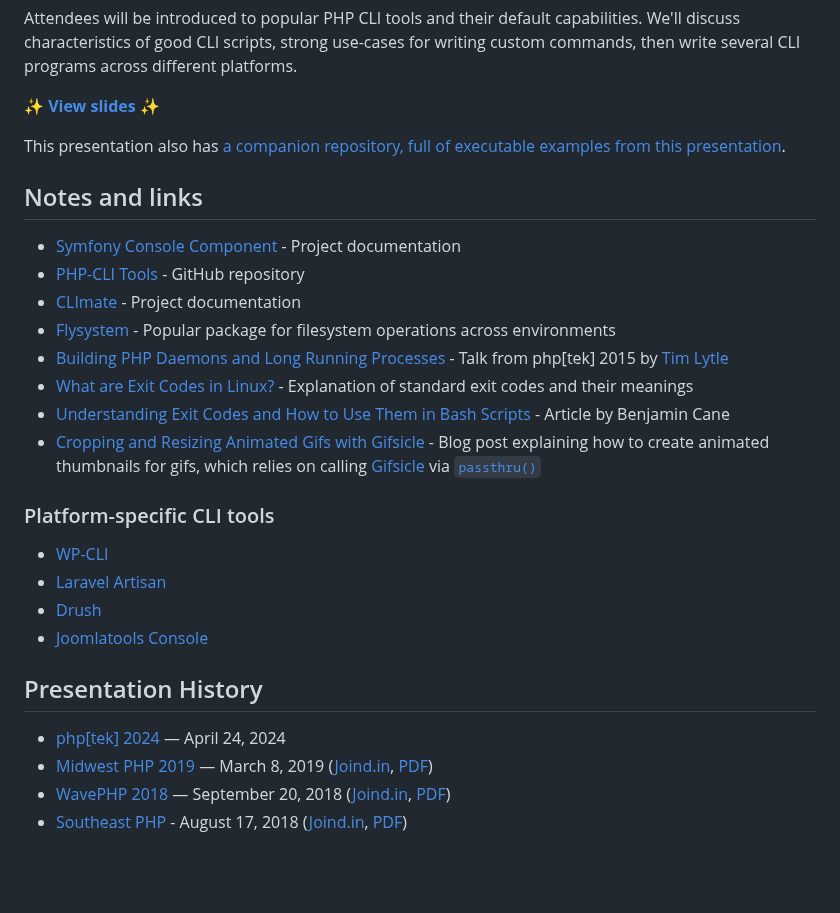
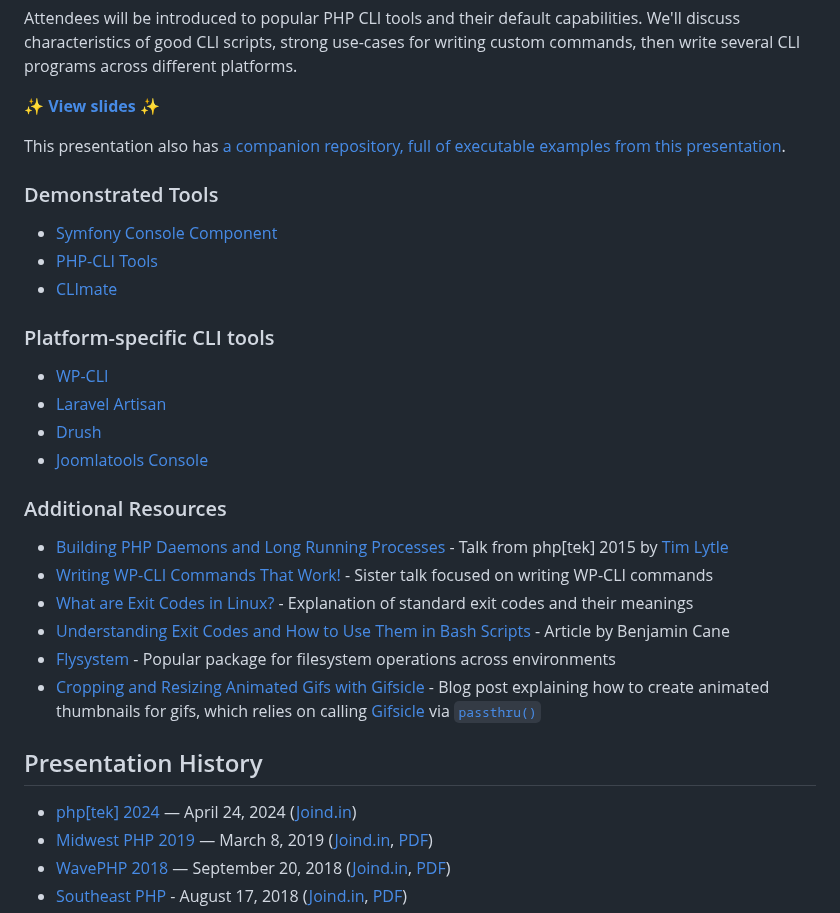
Before and after one commit to stevegrunwell/building-for-php-cli, a Markdown page: README.md, the part around the change. Rendered like a GitHub page; blank space fills up the shorter version.

Commit message:
Reorganize the README, add php[tek] 2024 details

```diff
--- a/README.md
+++ b/README.md
@@ -8,18 +8,11 @@ Attendees will be introduced to popular PHP CLI tools and their default capabili
 
 This presentation also has [a companion repository, full of executable examples from this presentation](https://github.com/stevegrunwell/php-cli-examples).
 
+### Demonstrated Tools
 
-## Notes and links
-
-* [Symfony Console Component](http://symfony.com/doc/current/components/console/introduction.html) - Project documentation
-* [PHP-CLI Tools](https://github.com/wp-cli/php-cli-tools) - GitHub repository
-* [CLImate](https://climate.thephpleague.com/) - Project documentation
-* [Flysystem](https://flysystem.thephpleague.com) - Popular package for filesystem operations across environments
-* [Building PHP Daemons and Long Running Processes](https://prezi.com/pymsnzwlieqt/building-php-daemons-and-long-running-processes-tek15/) - Talk from php[tek] 2015 by [Tim Lytle](http://timlytle.net)
-* [What are Exit Codes in Linux?](https://itsfoss.com/linux-exit-codes/) - Explanation of standard exit codes and their meanings
-* [Understanding Exit Codes and How to Use Them in Bash Scripts](http://bencane.com/2014/09/02/understanding-exit-codes-and-how-to-use-them-in-bash-scripts/) - Article by Benjamin Cane
-* [Cropping and Resizing Animated Gifs with Gifsicle](https://stevegrunwell.com/blog/cropping-resizing-gifsicle/) - Blog post explaining how to create animated thumbnails for gifs, which relies on calling [Gifsicle](https://www.lcdf.org/gifsicle/) via [`passthru()`](https://www.php.net/manual/en/function.passthru.php)
-
+* [Symfony Console Component](http://symfony.com/doc/current/components/console/introduction.html)
+* [PHP-CLI Tools](https://github.com/wp-cli/php-cli-tools)
+* [CLImate](https://climate.thephpleague.com/)
 
 ### Platform-specific CLI tools
 
@@ -28,10 +21,18 @@ This presentation also has [a companion repository, full of executable examples
 * [Drush](https://www.drush.org)
 * [Joomlatools Console](https://www.joomlatools.com/developer/tools/console)
 
+### Additional Resources
+
+* [Building PHP Daemons and Long Running Processes](https://prezi.com/pymsnzwlieqt/building-php-daemons-and-long-running-processes-tek15/) - Talk from php[tek] 2015 by [Tim Lytle](http://timlytle.net)
+* [Writing WP-CLI Commands That Work!](https://stevegrunwell.com/slides/wp-cli) - Sister talk focused on writing WP-CLI commands
+* [What are Exit Codes in Linux?](https://itsfoss.com/linux-exit-codes/) - Explanation of standard exit codes and their meanings
+* [Understanding Exit Codes and How to Use Them in Bash Scripts](http://bencane.com/2014/09/02/understanding-exit-codes-and-how-to-use-them-in-bash-scripts/) - Article by Benjamin Cane
+* [Flysystem](https://flysystem.thephpleague.com) - Popular package for filesystem operations across environments
+* [Cropping and Resizing Animated Gifs with Gifsicle](https://stevegrunwell.com/blog/cropping-resizing-gifsicle/) - Blog post explaining how to create animated thumbnails for gifs, which relies on calling [Gifsicle](https://www.lcdf.org/gifsicle/) via [`passthru()`](https://www.php.net/manual/en/function.passthru.php)
 
 ## Presentation History
 
-* [php[tek] 2024](https://tek.phparch.com) — April 24, 2024
+* [php[tek] 2024](https://tek.phparch.com) — April 24, 2024 ([Joind.in](https://joind.in/event/phptek-2024/building-for-the-php-command-line-interface))
 * [Midwest PHP 2019](https://2019.midwestphp.org/) — March 8, 2019 ([Joind.in](https://joind.in/talk/b9a05), [PDF](https://github.com/stevegrunwell/building-for-php-cli/releases/download/midwest-php/slides.pdf))
 * [WavePHP 2018](https://wavephp.com/) — September 20, 2018 ([Joind.in](https://joind.in/talk/6908c), [PDF](https://github.com/stevegrunwell/building-for-php-cli/releases/download/wavephp-2018/slides.pdf))
 * [Southeast PHP](https://southeastphp.com/) - August 17, 2018 ([Joind.in](https://joind.in/talk/ed2e4), [PDF](https://github.com/stevegrunwell/building-for-php-cli/releases/download/southeastphp-2018/slides.pdf))
```
